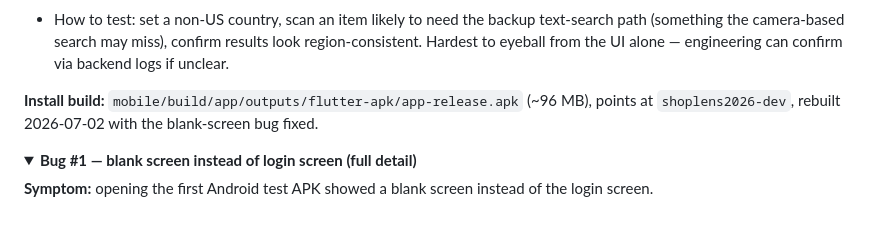
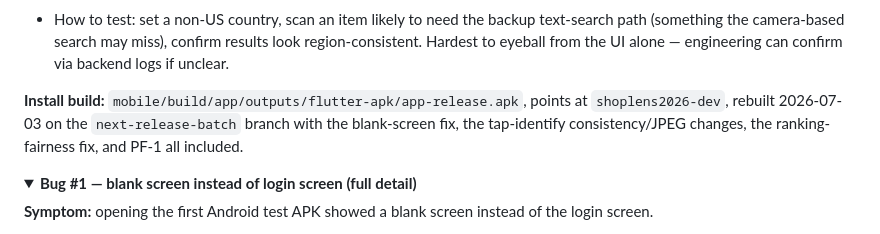
Before and after one commit to pradeep0698/pradeep_shoplens2026, a Markdown page: docs/consistency/progress.md, the part around one of its changes. Rendered like a GitHub page; folded sections open.

```diff
--- a/docs/consistency/progress.md
+++ b/docs/consistency/progress.md
@@ -274,8 +276,9 @@ exactly why real-device testing before merging to production is worth the time i
   (something the camera-based search may miss), confirm results look region-consistent.
   Hardest to eyeball from the UI alone — engineering can confirm via backend logs if unclear.
 
-**Install build:** `mobile/build/app/outputs/flutter-apk/app-release.apk` (~96 MB), points at
-`shoplens2026-dev`, rebuilt 2026-07-02 with the blank-screen bug fixed.
+**Install build:** `mobile/build/app/outputs/flutter-apk/app-release.apk`, points at
+`shoplens2026-dev`, rebuilt 2026-07-03 on the `next-release-batch` branch with the blank-screen
+fix, the tap-identify consistency/JPEG changes, the ranking-fairness fix, and PF-1 all included.
 
 </details>
 
```
Also changed, not shown: other parts of docs/consistency/progress.md (+81 -76 lines).
